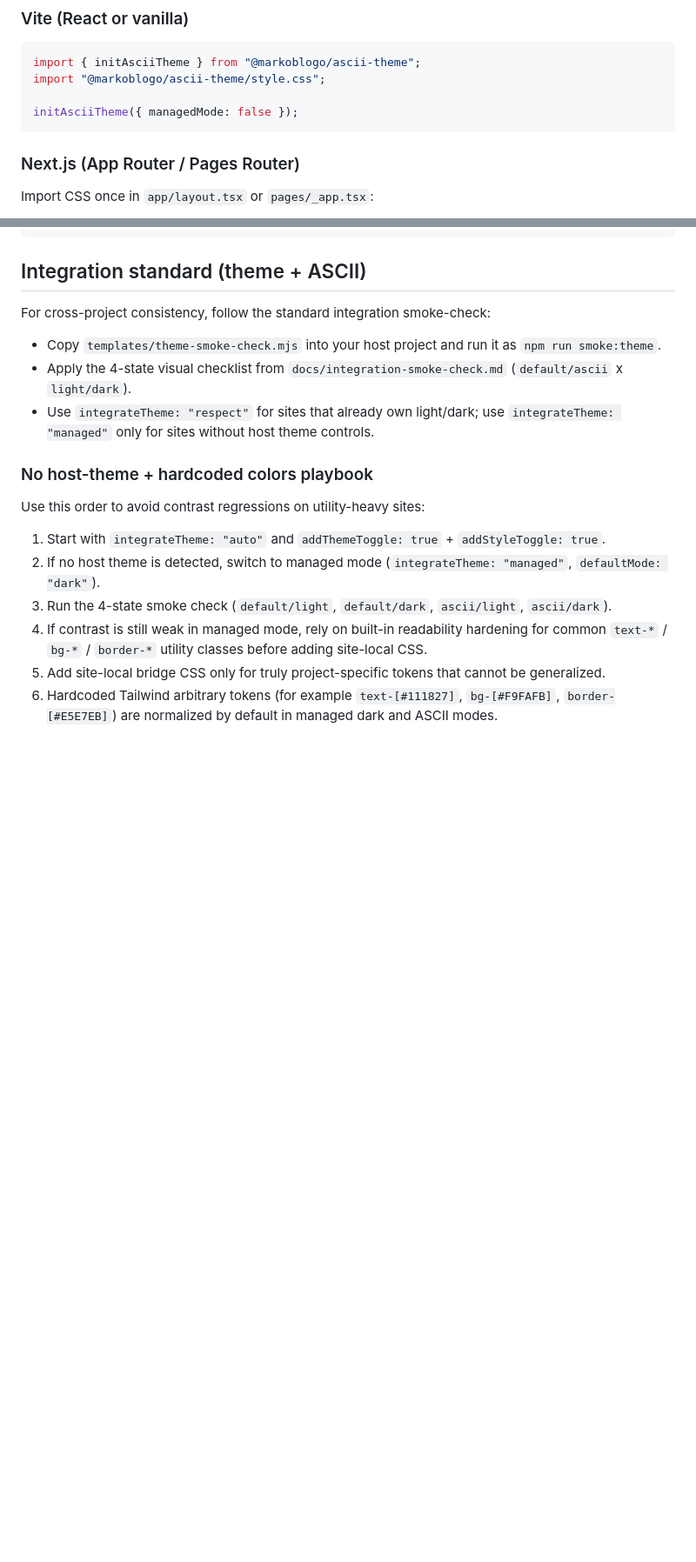
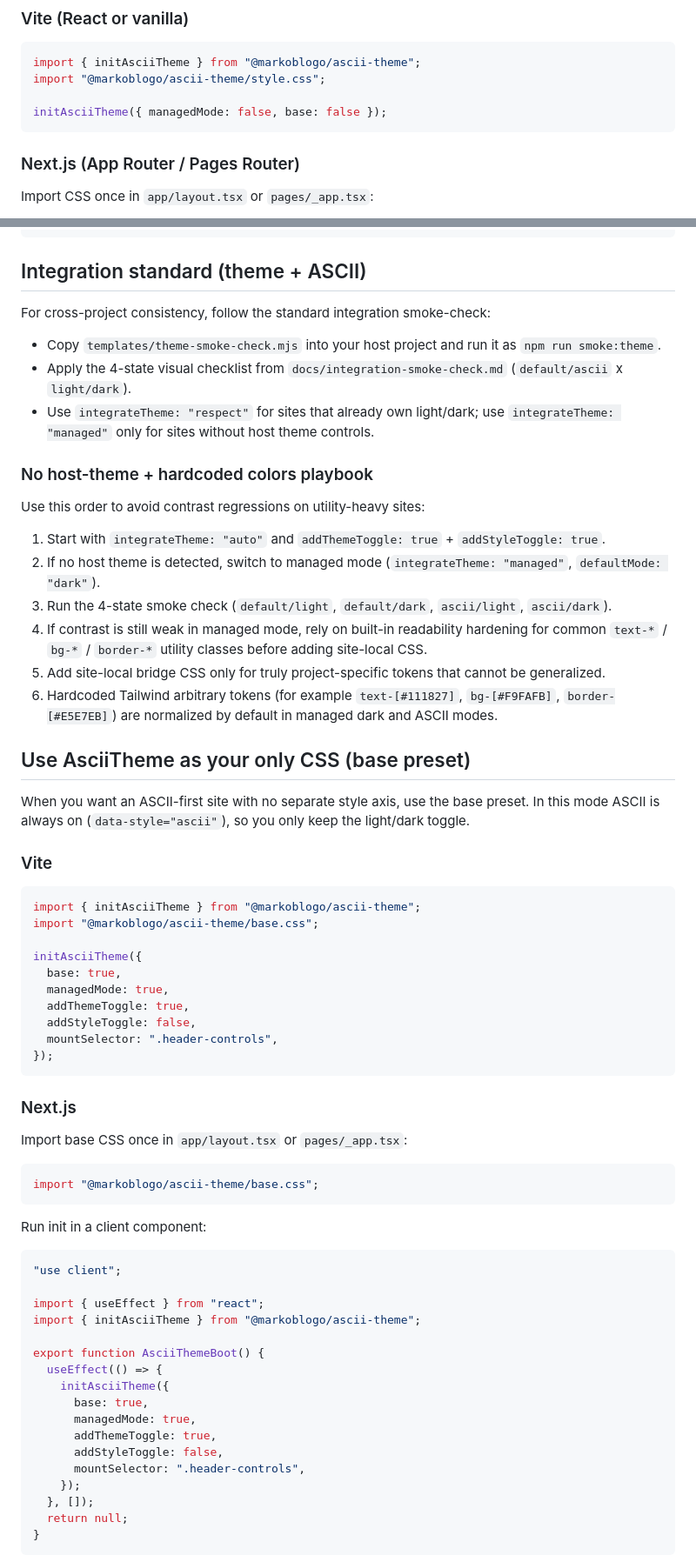
Before and after one commit to markoblogo/AsciiTheme, a Markdown page: README.md, 2 parts joined by grey strips. Shown at 87% size. GitHub-like rendering; blank space fills up the shorter version.

Commit message:
docs: document base preset usage

````diff
--- a/README.md
+++ b/README.md
@@ -38,7 +38,7 @@ initAsciiTheme();
 import { initAsciiTheme } from "@markoblogo/ascii-theme";
 import "@markoblogo/ascii-theme/style.css";
 
-initAsciiTheme({ managedMode: false });
+initAsciiTheme({ managedMode: false, base: false });
 ```
 
 ### Next.js (App Router / Pages Router)
@@ -196,3 +197,53 @@ Use this order to avoid contrast regressions on utility-heavy sites:
 5. Add site-local bridge CSS only for truly project-specific tokens that cannot be generalized.
 6. Hardcoded Tailwind arbitrary tokens (for example `text-[#111827]`, `bg-[#F9FAFB]`, `border-[#E5E7EB]`) are normalized by default in managed dark and ASCII modes.
 
+## Use AsciiTheme as your only CSS (base preset)
+
+When you want an ASCII-first site with no separate style axis, use the base preset.
+In this mode ASCII is always on (`data-style="ascii"`), so you only keep the light/dark toggle.
+
+### Vite
+
+```ts
+import { initAsciiTheme } from "@markoblogo/ascii-theme";
+import "@markoblogo/ascii-theme/base.css";
+
+initAsciiTheme({
+  base: true,
+  managedMode: true,
+  addThemeToggle: true,
+  addStyleToggle: false,
+  mountSelector: ".header-controls",
+});
+```
+
+### Next.js
+
+Import base CSS once in `app/layout.tsx` or `pages/_app.tsx`:
+
+```ts
+import "@markoblogo/ascii-theme/base.css";
+```
+
+Run init in a client component:
+
+```tsx
+"use client";
+
+import { useEffect } from "react";
+import { initAsciiTheme } from "@markoblogo/ascii-theme";
+
+export function AsciiThemeBoot() {
+  useEffect(() => {
+    initAsciiTheme({
+      base: true,
+      managedMode: true,
+      addThemeToggle: true,
+      addStyleToggle: false,
+      mountSelector: ".header-controls",
+    });
+  }, []);
+  return null;
+}
+```
+
````
Also changed, not shown: other parts of README.md (+18 -1 lines).
